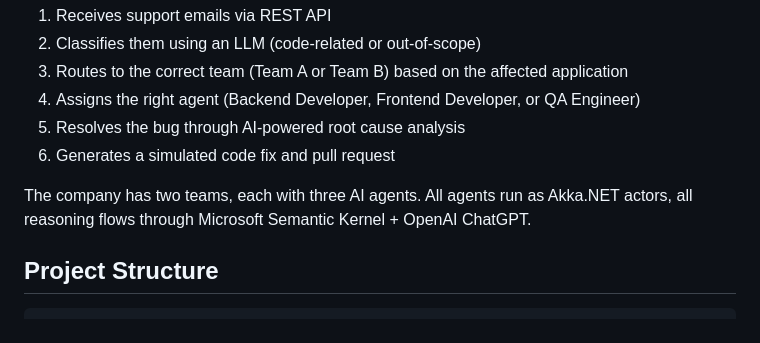
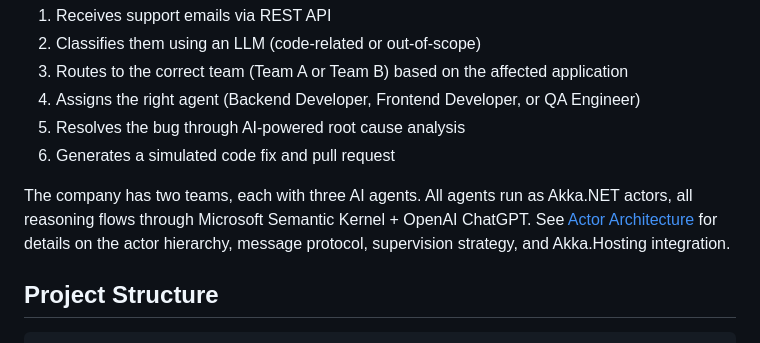
Before and after one commit to GabrieleTronchin/AiSupportWorkflow, a Markdown page: README.md, the part around the change. GitHub-like rendering.

Commit message:
docs: add actor architecture documentation and link from README

```diff
--- a/README.md
+++ b/README.md
@@ -24,7 +24,7 @@ Simulates an AI-driven technical support workflow for a virtual company. The sys
 5. Resolves the bug through AI-powered root cause analysis
 6. Generates a simulated code fix and pull request
 
-The company has two teams, each with three AI agents. All agents run as Akka.NET actors, all reasoning flows through Microsoft Semantic Kernel + OpenAI ChatGPT.
+The company has two teams, each with three AI agents. All agents run as Akka.NET actors, all reasoning flows through Microsoft Semantic Kernel + OpenAI ChatGPT. See [Actor Architecture](docs/actor-architecture.md) for details on the actor hierarchy, message protocol, supervision strategy, and Akka.Hosting integration.
 
 ## Project Structure
 
```
Also changed, not shown: docs/actor-architecture.md (added, +207 -0 lines), 1 other file.
